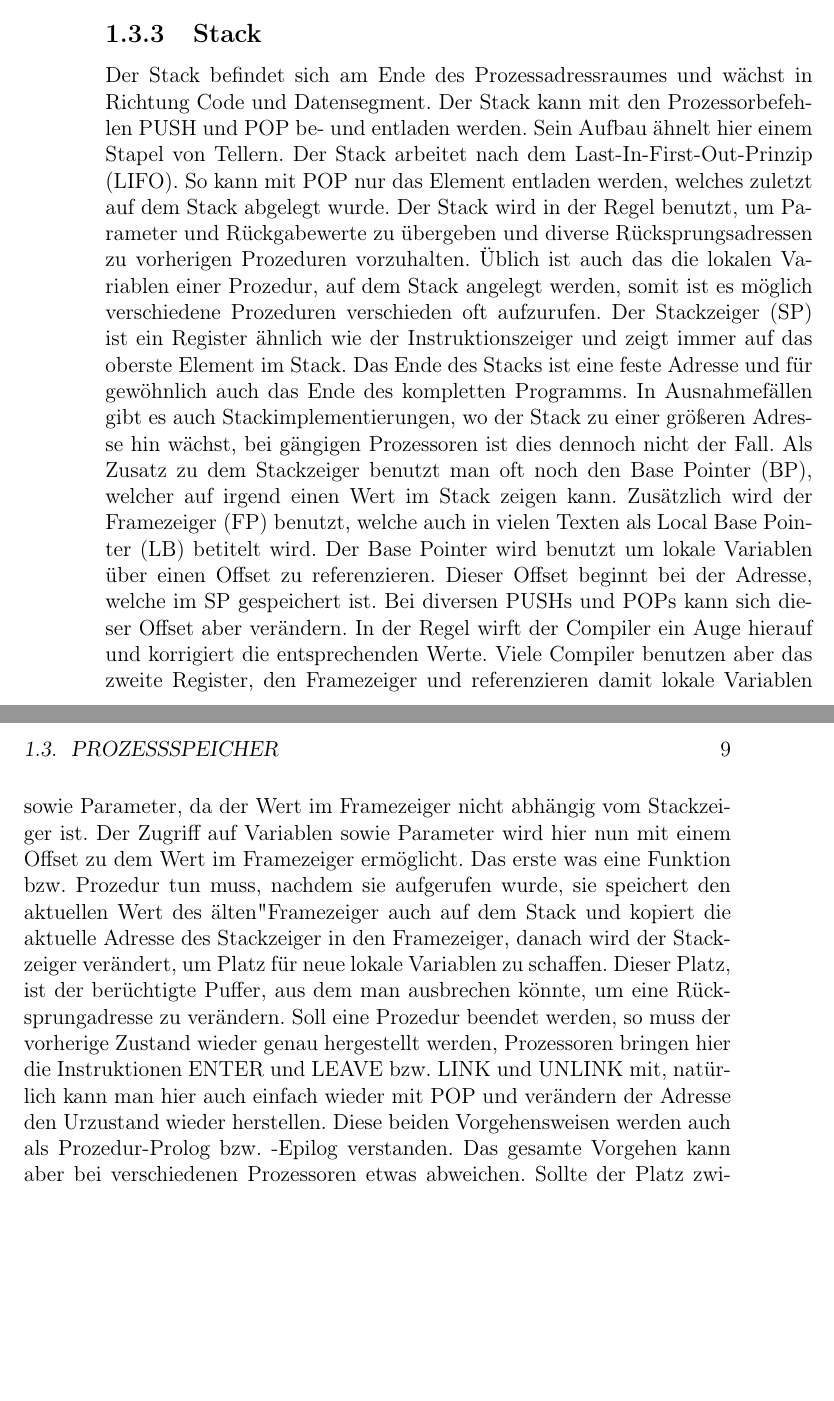
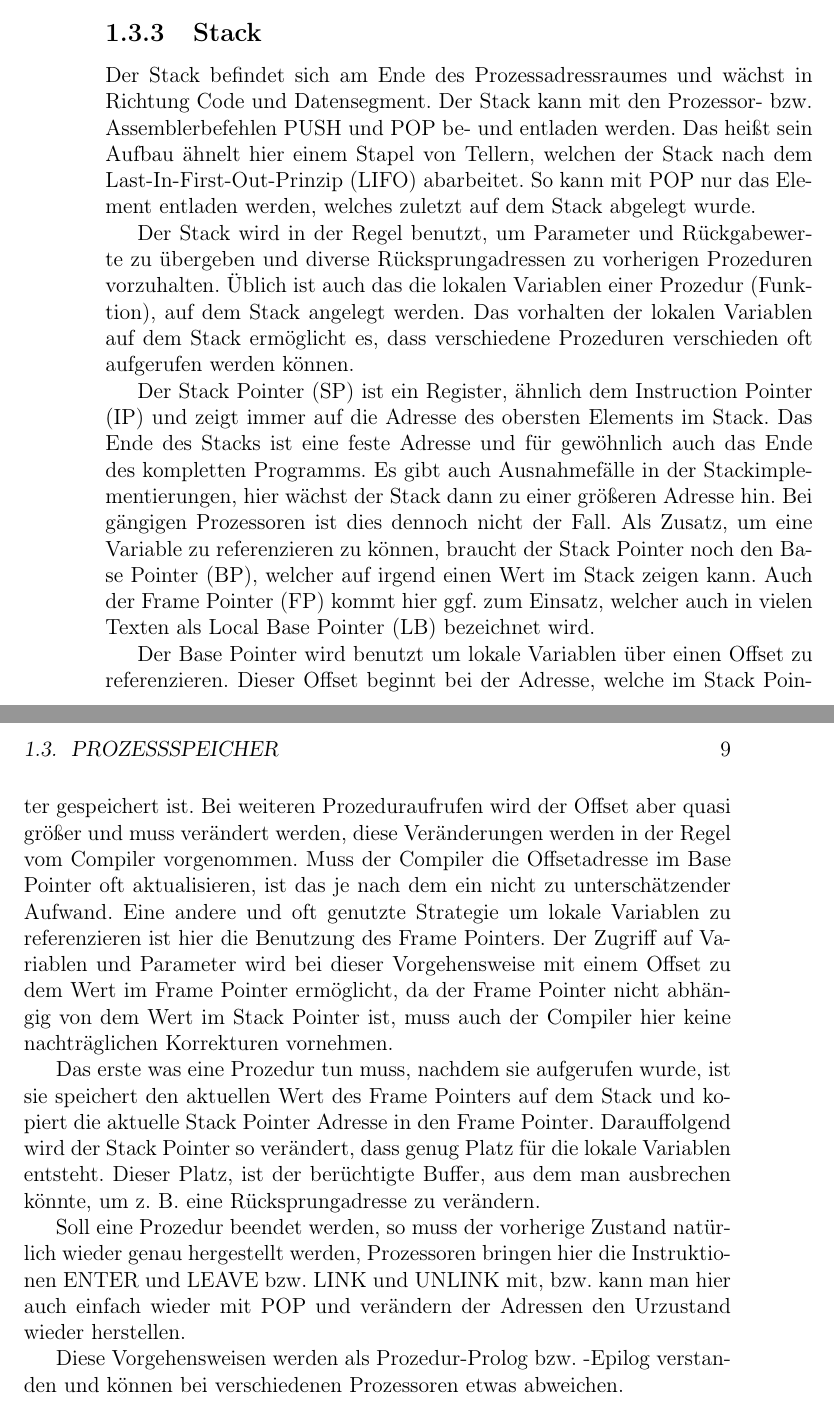
Before and after one commit to qbi/radioinsecurity, a LaTeX book (the-unlimited.tex): two parts of pages 8 and 9 of 17, joined at a grey line, cut so that both start at the same text, the shorter picture padded with empty space. Compiled offline with pdfLaTeX.

Commit message:
Korrekturen Stack

```diff
--- a/the-unlimited.tex
+++ b/the-unlimited.tex
@@ -210,44 +210,56 @@ auf eine Page-Größe aufgerundet.
 \subsection{Stack}
 
 Der Stack befindet sich am Ende des Prozessadressraumes und wächst in Richtung
-Code und Datensegment. Der Stack kann mit den Prozessorbefehlen PUSH und POP be-
-und entladen werden. Sein Aufbau ähnelt hier einem Stapel von Tellern. Der Stack
-arbeitet nach dem Last-In-First-Out-Prinzip (LIFO). So kann mit POP nur das
-Element entladen werden, welches zuletzt auf dem Stack abgelegt wurde. Der Stack
-wird in der Regel benutzt, um Parameter und Rückgabewerte zu übergeben und
-diverse Rücksprungsadressen zu vorherigen Prozeduren vorzuhalten. Üblich ist
-auch das die lokalen Variablen einer Prozedur, auf dem Stack angelegt werden,
-somit ist es möglich verschiedene Prozeduren verschieden oft aufzurufen. Der
-Stackzeiger (SP) ist ein Register ähnlich wie der Instruktionszeiger und zeigt
-immer auf das oberste Element im Stack. Das Ende des Stacks ist eine feste
-Adresse und für gewöhnlich auch das Ende des kompletten Programms. In
-Ausnahmefällen gibt es auch Stackimplementierungen, wo der Stack zu einer
-größeren Adresse hin wächst, bei gängigen Prozessoren ist dies dennoch nicht der
-Fall. Als Zusatz zu dem Stackzeiger benutzt man oft noch den Base Pointer (BP),
-welcher auf irgend einen Wert im Stack zeigen kann. Zusätzlich wird der
-Framezeiger (FP) benutzt, welche auch in vielen Texten als Local Base Pointer
-(LB) betitelt wird. Der Base Pointer wird benutzt um lokale Variablen über einen
-Offset zu referenzieren. Dieser Offset beginnt bei der Adresse, welche im SP
-gespeichert ist. Bei diversen PUSHs und POPs kann sich dieser Offset aber
-verändern. In der Regel wirft der Compiler ein Auge hierauf und korrigiert die
-entsprechenden Werte. Viele Compiler benutzen aber das zweite Register, den
-Framezeiger und referenzieren damit lokale Variablen sowie Parameter, da der
-Wert im Framezeiger nicht abhängig vom Stackzeiger ist. Der Zugriff auf
-Variablen sowie Parameter wird hier nun mit einem Offset zu dem Wert im
-Framezeiger ermöglicht. Das erste was eine Funktion bzw. Prozedur tun muss,
-nachdem sie aufgerufen wurde, sie speichert den aktuellen Wert des "alten"
-Framezeiger auch auf dem Stack und kopiert die aktuelle Adresse des Stackzeiger
-in den Framezeiger, danach wird der Stackzeiger verändert, um Platz für neue
-lokale Variablen zu schaffen. Dieser Platz, ist der berüchtigte Puffer, aus dem
-man ausbrechen könnte, um eine Rücksprungadresse zu verändern. Soll eine
-Prozedur beendet werden, so muss der vorherige Zustand wieder genau hergestellt
-werden, Prozessoren bringen hier die Instruktionen ENTER und LEAVE bzw. LINK und
-UNLINK mit, natürlich kann man hier auch einfach wieder mit POP und verändern
-der Adresse den Urzustand wieder herstellen. Diese beiden Vorgehensweisen werden
-auch als Prozedur-Prolog bzw. -Epilog verstanden. Das gesamte Vorgehen kann aber
-bei verschiedenen Prozessoren etwas abweichen. Sollte der Platz zwischen
-Datensegment und Stack einmal zu gering werden, so wird der Prozess angehalten
-und kurz darauf mit zusätzlichem Speicher fortgesetzt.
+Code und Datensegment. Der Stack kann mit den Prozessor- bzw. Assemblerbefehlen
+PUSH und POP be- und entladen werden. Das heißt sein Aufbau ähnelt hier einem
+Stapel von Tellern, welchen der Stack nach dem Last-In-First-Out-Prinzip (LIFO)
+abarbeitet. So kann mit POP nur das Element entladen werden, welches zuletzt
+auf dem Stack abgelegt wurde.
+
+Der Stack wird in der Regel benutzt, um Parameter und Rückgabewerte zu
+übergeben und diverse Rücksprungadressen zu vorherigen Prozeduren vorzuhalten.
+Üblich ist auch das die lokalen Variablen einer Prozedur (Funktion), auf dem
+Stack angelegt werden. Das vorhalten der lokalen Variablen auf dem Stack
+ermöglicht es, dass verschiedene Prozeduren verschieden oft aufgerufen werden
+können.
+
+Der Stack Pointer (SP) ist ein Register, ähnlich dem Instruction Pointer (IP)
+und zeigt immer auf die Adresse des obersten Elements im Stack. Das Ende des
+Stacks ist eine feste Adresse und für gewöhnlich auch das Ende des kompletten
+Programms. Es gibt auch Ausnahmefälle in der Stackimplementierungen, hier
+wächst der Stack dann zu einer größeren Adresse hin. Bei gängigen Prozessoren
+ist dies dennoch nicht der Fall. Als Zusatz, um eine Variable zu referenzieren
+zu können, braucht der Stack Pointer noch den Base Pointer (BP), welcher auf
+irgend einen Wert im Stack zeigen kann. Auch der Frame Pointer (FP) kommt hier
+ggf. zum Einsatz, welcher auch in vielen Texten als Local Base Pointer (LB)
+bezeichnet wird.
+
+Der Base Pointer wird benutzt um lokale Variablen über einen Offset zu
+referenzieren. Dieser Offset beginnt bei der Adresse, welche im Stack Pointer
+gespeichert ist. Bei weiteren Prozeduraufrufen wird der Offset aber quasi
+größer und muss verändert werden, diese Veränderungen werden in der Regel vom
+Compiler vorgenommen. Muss der Compiler die Offsetadresse im Base Pointer oft
+aktualisieren, ist das je nach dem ein nicht zu unterschätzender Aufwand. Eine
+andere und oft genutzte Strategie um lokale Variablen zu referenzieren ist hier
+die Benutzung des Frame Pointers. Der Zugriff auf Variablen und Parameter wird
+bei dieser Vorgehensweise mit einem Offset zu dem Wert im Frame Pointer
+ermöglicht, da der Frame Pointer nicht abhängig von dem Wert im Stack Pointer
+ist, muss auch der Compiler hier keine nachträglichen Korrekturen vornehmen.
+
+Das erste was eine Prozedur tun muss, nachdem sie aufgerufen wurde, ist sie
+speichert den aktuellen Wert des Frame Pointers auf dem Stack und kopiert die
+aktuelle Stack Pointer Adresse in den Frame Pointer. Darauffolgend wird der
+Stack Pointer so verändert, dass genug Platz für die lokale Variablen entsteht.
+Dieser Platz, ist der berüchtigte Buffer, aus dem man ausbrechen könnte, um z.
+B. eine Rücksprungadresse zu verändern.
+
+Soll eine Prozedur beendet werden, so muss der vorherige Zustand natürlich
+wieder genau hergestellt werden, Prozessoren bringen hier die Instruktionen
+ENTER und LEAVE bzw. LINK und UNLINK mit, bzw. kann man hier auch einfach
+wieder mit POP und verändern der Adressen den Urzustand wieder herstellen.
+
+Diese Vorgehensweisen werden als Prozedur-Prolog bzw. -Epilog verstanden und
+können bei verschiedenen Prozessoren etwas abweichen.
 
 \chapter{Speicherüberlauf}
 
```
Also changed, not shown: the-unlimited.pdf, the-unlimited.tex (15 more changed lines).
